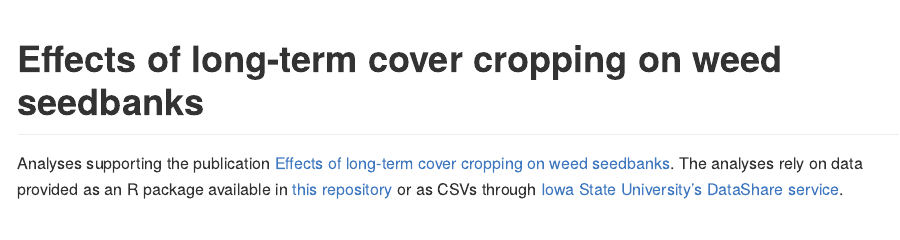
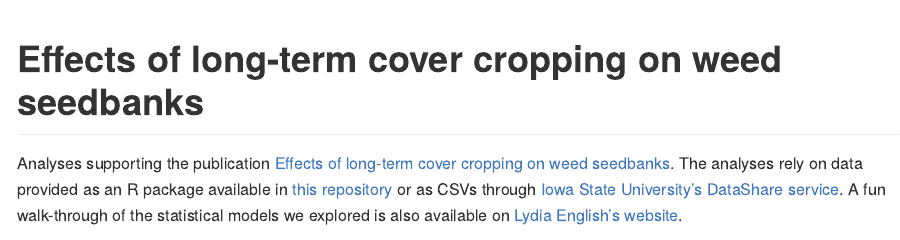
Before and after one commit to vanichols/PFIweeds2020_analysis, an R Markdown document (README.rmd): the page in a window 1100 px wide, from its top. The pictures show the output file README.md that the author committed with the source, drawn offline in the style of GitHub.

Commit message:
add lydia website to readme

```diff
--- a/README.rmd
+++ b/README.rmd
@@ -13,7 +13,7 @@ knitr::opts_chunk$set(
 
 # Effects of long-term cover cropping on weed seedbanks
 
-Analyses supporting the publication [Effects of long-term cover cropping on weed seedbanks](doi: 10.3389/fagro.2020.591091). The analyses rely on data provided as an R package available in [this repository](https://github.com/vanichols/PFIweeds2020) or as CSVs through [Iowa State University's DataShare service](https://doi.org/10.25380/iastate.12762011.v1).
+Analyses supporting the publication [Effects of long-term cover cropping on weed seedbanks](https://www.frontiersin.org/articles/10.3389/fagro.2020.591091/abstract). The analyses rely on data provided as an R package available in [this repository](https://github.com/vanichols/PFIweeds2020) or as CSVs through [Iowa State University's DataShare service](https://doi.org/10.25380/iastate.12762011.v1). A fun walk-through of the statistical models we explored is also available on [Lydia English's website](https://lydiae.com/2020/04/22/many-models/).
 
 <img align="left" width="300" height="200" src="pics/rye-vs-no-rye.PNG">
 <img align="left" width="300" height="200" src="pics/trays-with-weeds.PNG">
```
Also changed, not shown: README.md.
